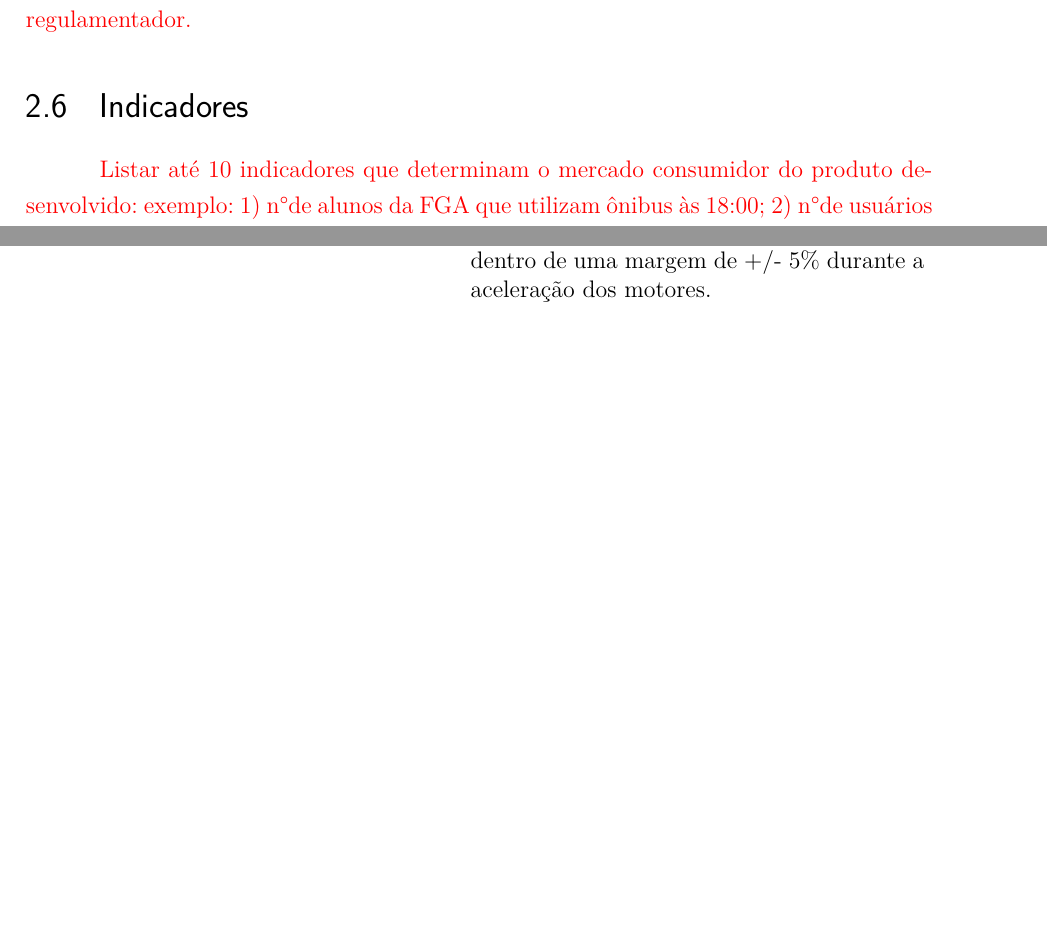
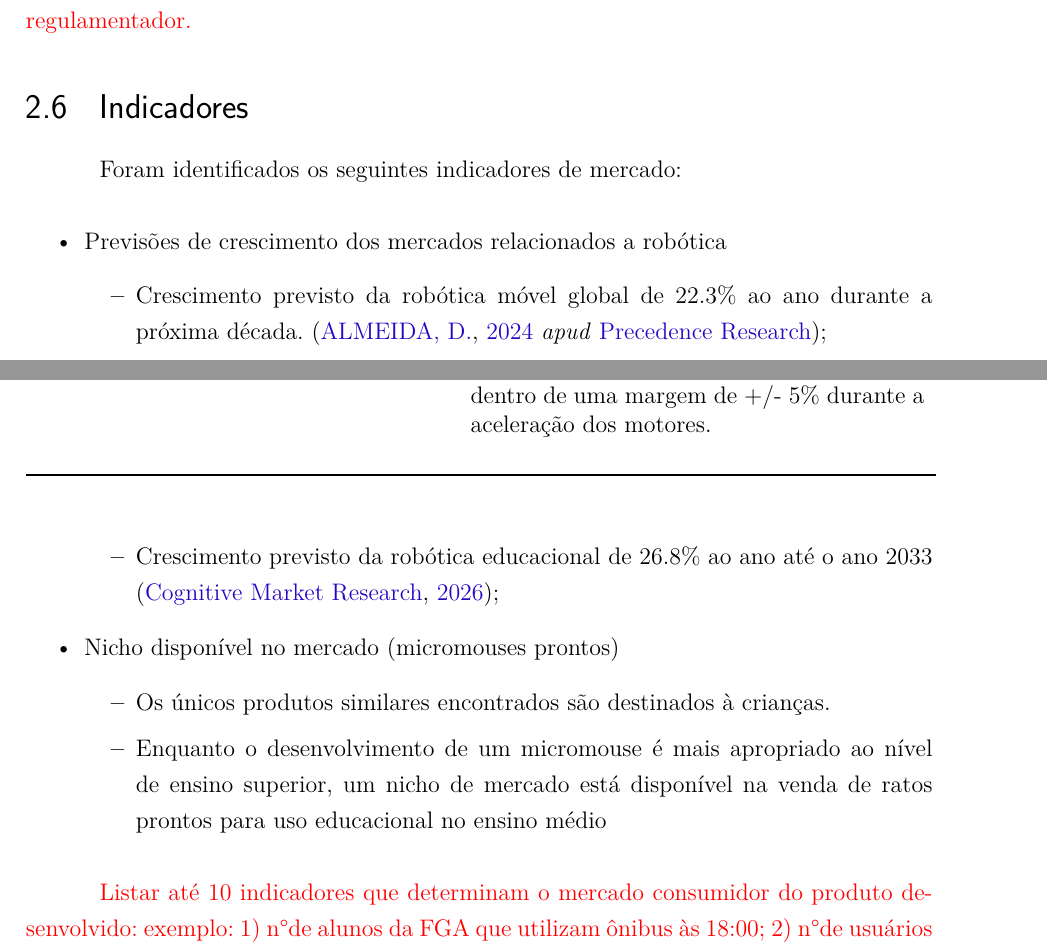
Before and after one commit to fcte-pi1/2026.1_PI1_Grupo01_Bruno, a LaTeX thesis (docs/relatorio/relatorio.tex, which reads docs/relatorio/editaveis/04_termodeaberturadoprojeto.tex): two parts of pages 17 and 18 of 38, joined at a grey line, cut so that both start at the same text, the shorter picture padded with empty space. Compiled offline with pdfLaTeX.

Commit message:
Indicadores

```diff
--- a/docs/relatorio/editaveis/04_termodeaberturadoprojeto.tex
+++ b/docs/relatorio/editaveis/04_termodeaberturadoprojeto.tex
@@ -209,6 +209,21 @@ De forma mais ampla, o projeto apresenta relevância indireta para o setor tecno
 
 \section{Indicadores}
 
+Foram identificados os seguintes indicadores de mercado:
+
+\begin{itemize}
+    \item Previsões de crescimento dos mercados relacionados a robótica
+    \begin{itemize}
+        \item Crescimento previsto da robótica móvel global de 22.3\% ao ano durante a próxima década. (\citeauthor{simulacao2024}, \citeyear{simulacao2024} \textit{apud} \citeauthor{precedence2023});
+        \item Crescimento previsto da robótica educacional de 26.8\% ao ano até o ano 2033 \cite{cognitive2026};
+    \end{itemize}
+    \item Nicho disponível no mercado (micromouses prontos)
+    \begin{itemize}
+        \item Os únicos produtos similares encontrados são destinados à crianças.
+        \item Enquanto o desenvolvimento de um micromouse é mais apropriado ao nível de ensino superior, um nicho de mercado está disponível na venda de ratos prontos para uso educacional no ensino médio
+    \end{itemize}
+\end{itemize}
+
 \textcolor{red}{Listar até 10 indicadores que determinam o mercado consumidor do produto desenvolvido: exemplo: 1) n\textdegree de alunos da FGA que utilizam ônibus às 18:00; 2) n\textdegree de usuários do restaurante universitários, 3) número de idosos classificados como público-alvo no DF e no estado de Goiás, 4) n\textdegree de empresas de segurança registradas no DF etc.}
 % \section{Aprovações}
 
```
Also changed, not shown: docs/relatorio/bibliografia.bib (+17 -0 lines).
